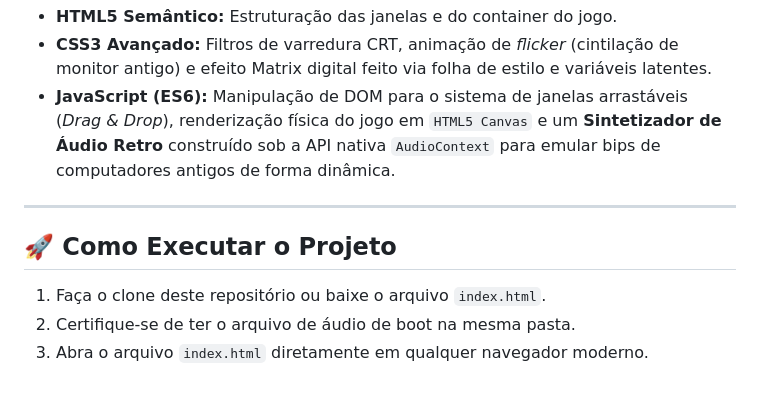
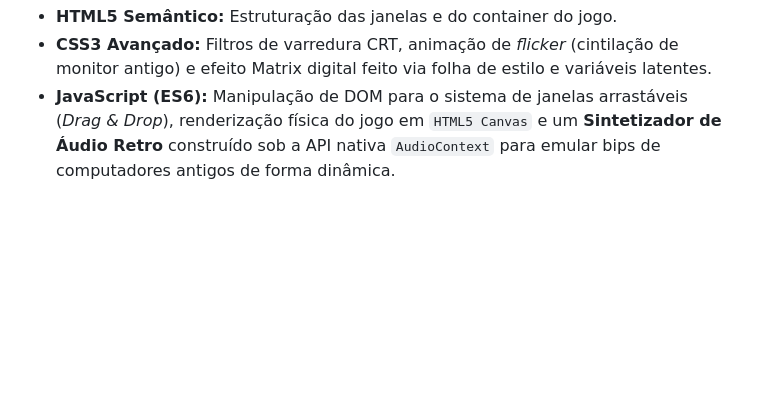
Before and after one commit to gabrielalmeidapereira-debug/Agrinho-site-2026, a Markdown page: README.md, the part around the change. Drawn GitHub-style; blank space fills up the shorter version.

```diff
--- a/README.md
+++ b/README.md
@@ -66,11 +66,3 @@ O projeto foi construído utilizando tecnologias web puras (*Vanilla Architectur
 * **HTML5 Semântico:** Estruturação das janelas e do container do jogo.
 * **CSS3 Avançado:** Filtros de varredura CRT, animação de *flicker* (cintilação de monitor antigo) e efeito Matrix digital feito via folha de estilo e variáveis latentes.
 * **JavaScript (ES6):** Manipulação de DOM para o sistema de janelas arrastáveis (*Drag & Drop*), renderização física do jogo em `HTML5 Canvas` e um **Sintetizador de Áudio Retro** construído sob a API nativa `AudioContext` para emular bips de computadores antigos de forma dinâmica.
-
----
-
-## 🚀 Como Executar o Projeto
-
-1. Faça o clone deste repositório ou baixe o arquivo `index.html`.
-2. Certifique-se de ter o arquivo de áudio de boot na mesma pasta.
-3. Abra o arquivo `index.html` diretamente em qualquer navegador moderno.
```
